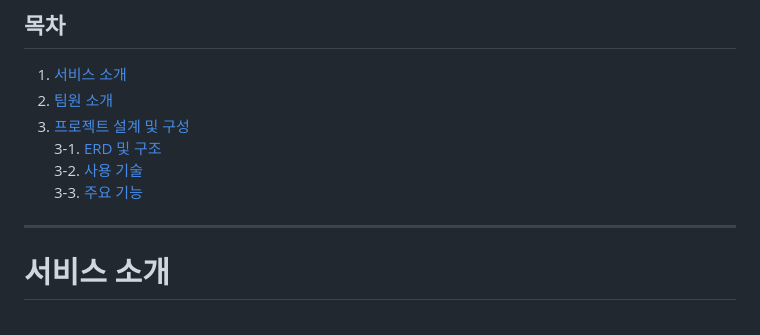
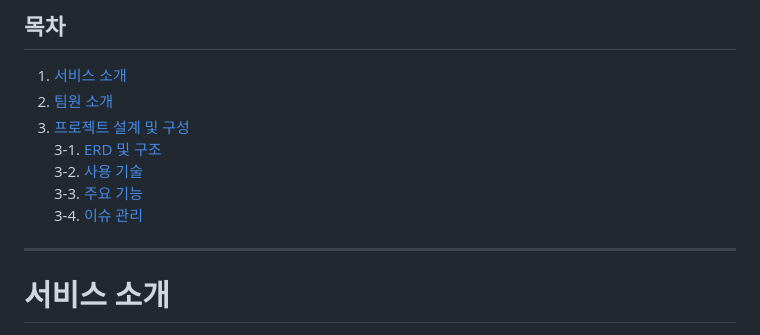
Before and after one commit to doh3e/piccup, a Markdown page: README.md, the part around one of its changes. Rendered like a GitHub page.

Commit message:
Documents: 목차 수정
목차 수정
자잘한 글씨 스타일 수정

```diff
--- a/README.md
+++ b/README.md
@@ -11,8 +11,9 @@
 2. [팀원 소개](#팀원-소개)
 3. [프로젝트 설계 및 구성](#프로젝트-설계-및-구성)
    3-1. [ERD 및 구조](#데이터베이스-erd)
-   3-2. [사용 기술](#사용-기술)
-   3-3. [주요 기능](#주요-기능)
+   3-2. [사용 기술](#⚒-사용-기술)
+   3-3. [주요 기능](#⚙-주요-기능)
+   3-4. [이슈 관리](#이슈-관리)
 
 ---
 
```
Also changed, not shown: other parts of README.md (+1 -1 lines).
